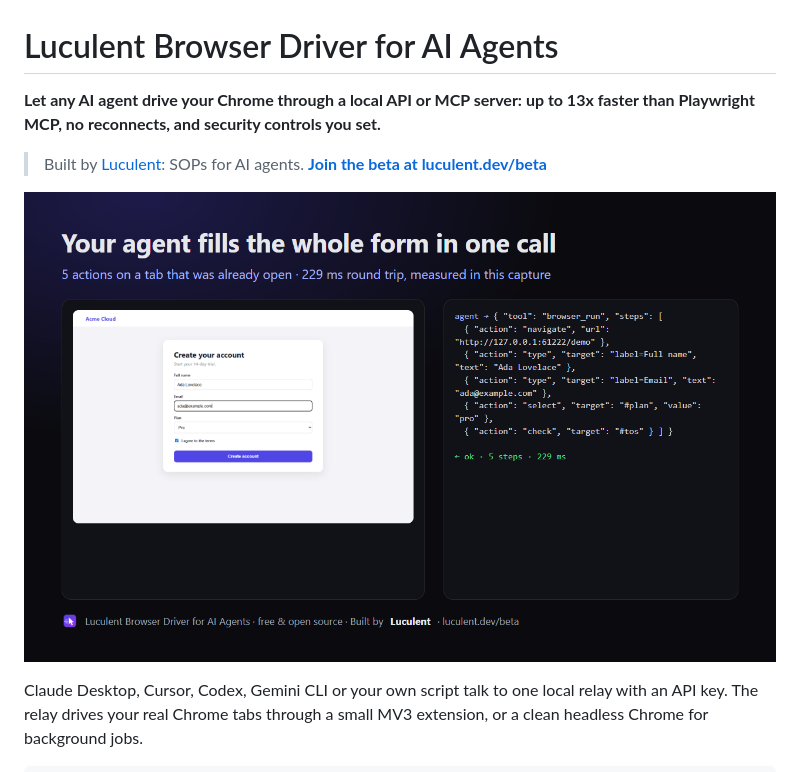
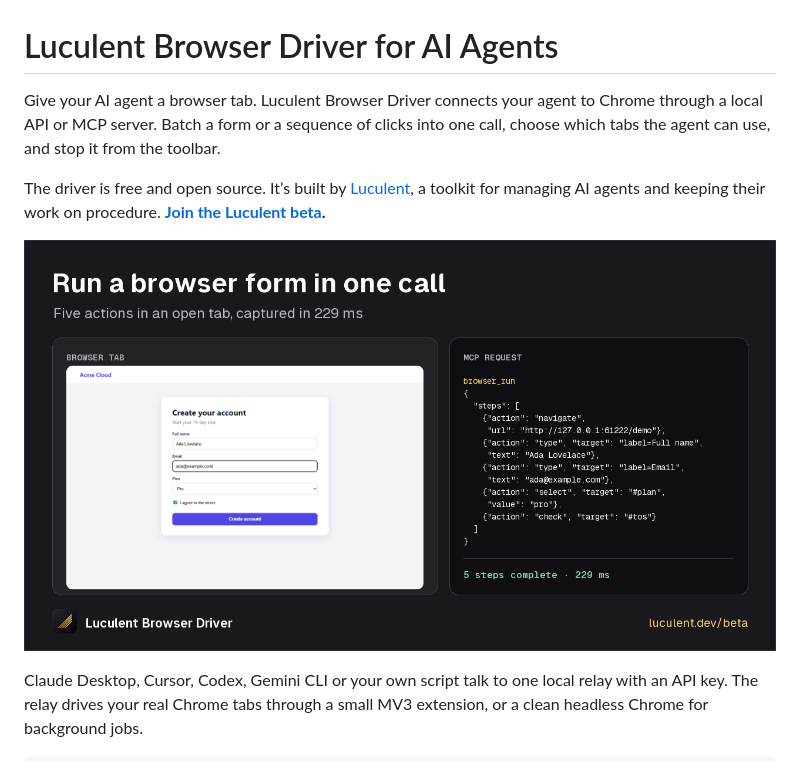
Before and after one commit to LuculentTechnology/luculent-browser-driver, a Markdown page: README.md, the part around the change. Drawn GitHub-style; pictures changed too: store/assets/readme-browser-run.png (added).

Commit message:
Apply Luculent branding to the Browser Driver README and extension icons

```diff
--- a/README.md
+++ b/README.md
@@ -1,11 +1,10 @@
 # Luculent Browser Driver for AI Agents
 
-**Let any AI agent drive your Chrome through a local API or MCP server: up to 13x faster than Playwright MCP,
-no reconnects, and security controls you set.**
+Give your AI agent a browser tab. Luculent Browser Driver connects your agent to Chrome through a local API or MCP server. Batch a form or a sequence of clicks into one call, choose which tabs the agent can use, and stop it from the toolbar.
 
-> Built by [Luculent](https://luculent.dev): SOPs for AI agents. **[Join the beta at luculent.dev/beta](https://luculent.dev/beta)**
+The driver is free and open source. It’s built by [Luculent](https://luculent.dev), a toolkit for managing AI agents and keeping their work on procedure. **[Join the Luculent beta](https://luculent.dev/beta).**
 
-![Luculent Browser Driver: seven actions batched into one call](store/assets/screenshot-1-batched.png)
+![A local browser form and the five-action MCP request that filled it in one call, measured at 229 ms in this capture](store/assets/readme-browser-run.png)
 
 Claude Desktop, Cursor, Codex, Gemini CLI or your own script talk to one local relay with an API key. The relay
 drives your real Chrome tabs through a small MV3 extension, or a clean headless Chrome for background jobs.
```
Also changed, not shown: 4 other files.
